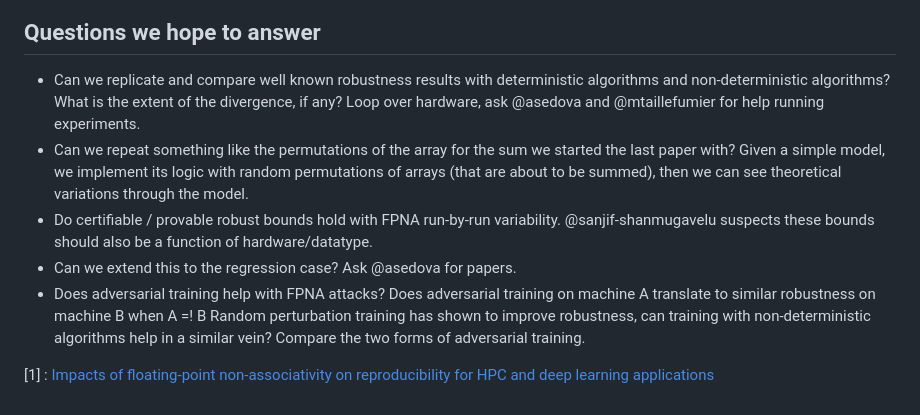
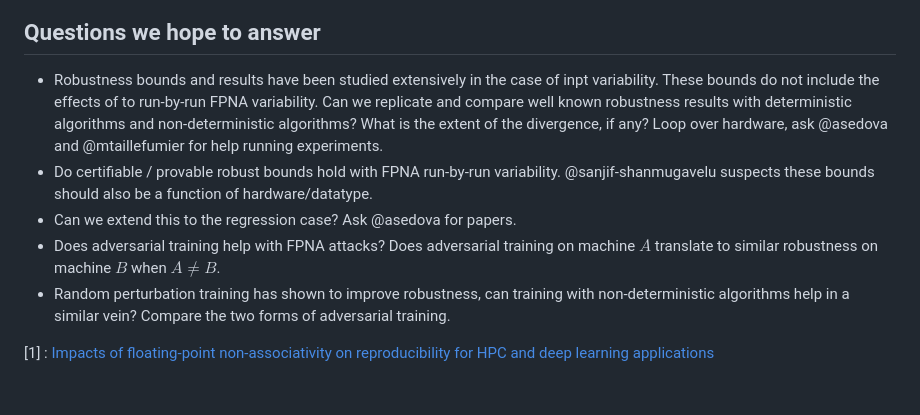
Before and after one commit to minnervva/fpna-robustness, a Markdown page: README.md, the part around the change. GitHub-like rendering.

```diff
--- a/README.md
+++ b/README.md
@@ -76,12 +76,11 @@ $$\Delta_{\mu, \varepsilon}(\mathbf{x} ; f)=\max_{\boldsymbol{\delta} \in \delta
 
 ## Questions we hope to answer
 
-- Can we replicate and compare well known robustness results with deterministic algorithms and non-deterministic algorithms? What is the extent of the divergence, if any? Loop over hardware, ask @asedova and @mtaillefumier for help running experiments.
-- Can we repeat something like the permutations of the array for the sum we started the last paper with?  Given a simple model, we implement its logic with random permutations of arrays (that are about to be summed), then we can see theoretical variations through the model.
+- Robustness bounds and results have been studied extensively in the case of inpt variability. These bounds do not include the effects of to run-by-run FPNA variability. Can we replicate and compare well known robustness results with deterministic algorithms and non-deterministic algorithms? What is the extent of the divergence, if any? Loop over hardware, ask @asedova and @mtaillefumier for help running experiments.
 - Do certifiable / provable robust bounds hold with FPNA run-by-run variability. @sanjif-shanmugavelu suspects these bounds should also be a function of hardware/datatype.
 - Can we extend this to the regression case? Ask @asedova for papers.
-- Does adversarial training help with FPNA attacks? Does adversarial training on machine A translate to similar robustness on machine B when A =! B
-Random perturbation training has shown to improve robustness, can training with non-deterministic algorithms help in a similar vein? Compare the two forms of adversarial training.
+- Does adversarial training help with FPNA attacks? Does adversarial training on machine $A$ translate to similar robustness on machine $B$ when $A \neq B$.
+- Random perturbation training has shown to improve robustness, can training with non-deterministic algorithms help in a similar vein? Compare the two forms of adversarial training.
 
 
 
```
